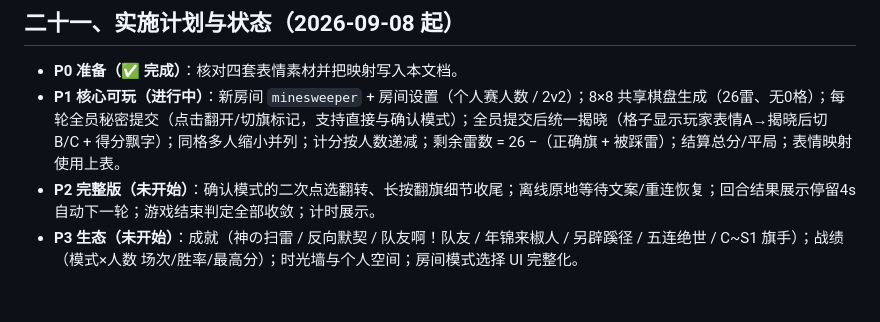
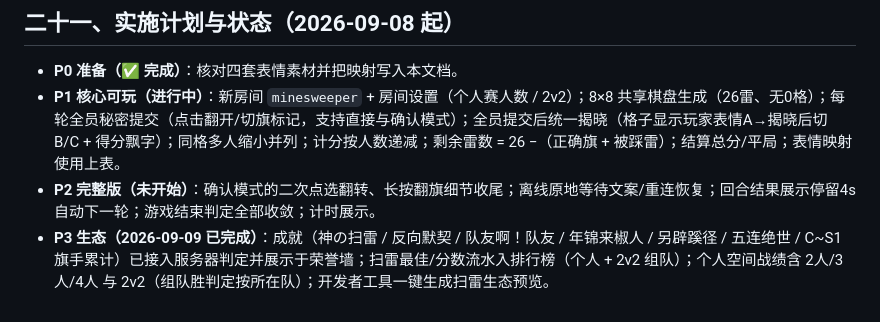
Before and after one commit to meinvxuxi/light, a Markdown page: development/制作笔记/minesweeper.md, the part around the change. Drawn GitHub-style.

```diff
--- a/development/制作笔记/minesweeper.md
+++ b/development/制作笔记/minesweeper.md
@@ -323,4 +323,4 @@
 - **P0 准备（✅ 完成）**：核对四套表情素材并把映射写入本文档。
 - **P1 核心可玩（进行中）**：新房间 `minesweeper` + 房间设置（个人赛人数 / 2v2）；8×8 共享棋盘生成（26雷、无0格）；每轮全员秘密提交（点击翻开/切旗标记，支持直接与确认模式）；全员提交后统一揭晓（格子显示玩家表情A→揭晓后切 B/C + 得分飘字）；同格多人缩小并列；计分按人数递减；剩余雷数 = 26 −（正确旗 + 被踩雷）；结算总分/平局；表情映射使用上表。
 - **P2 完整版（未开始）**：确认模式的二次点选翻转、长按翻旗细节收尾；离线原地等待文案/重连恢复；回合结果展示停留4s自动下一轮；游戏结束判定全部收敛；计时展示。
-- **P3 生态（未开始）**：成就（神の扫雷 / 反向默契 / 队友啊！队友 / 年锦来椒人 / 另辟蹊径 / 五连绝世 / C~S1 旗手）；战绩（模式×人数 场次/胜率/最高分）；时光墙与个人空间；房间模式选择 UI 完整化。
+- **P3 生态（2026-09-09 已完成）**：成就（神の扫雷 / 反向默契 / 队友啊！队友 / 年锦来椒人 / 另辟蹊径 / 五连绝世 / C~S1 旗手累计）已接入服务器判定并展示于荣誉墙；扫雷最佳/分数流水入排行榜（个人 + 2v2 组队）；个人空间战绩含 2人/3人/4人 与 2v2（组队胜判定按所在队）；开发者工具一键生成扫雷生态预览。
```
Also changed, not shown: development/today.md (+2 -1 lines).
